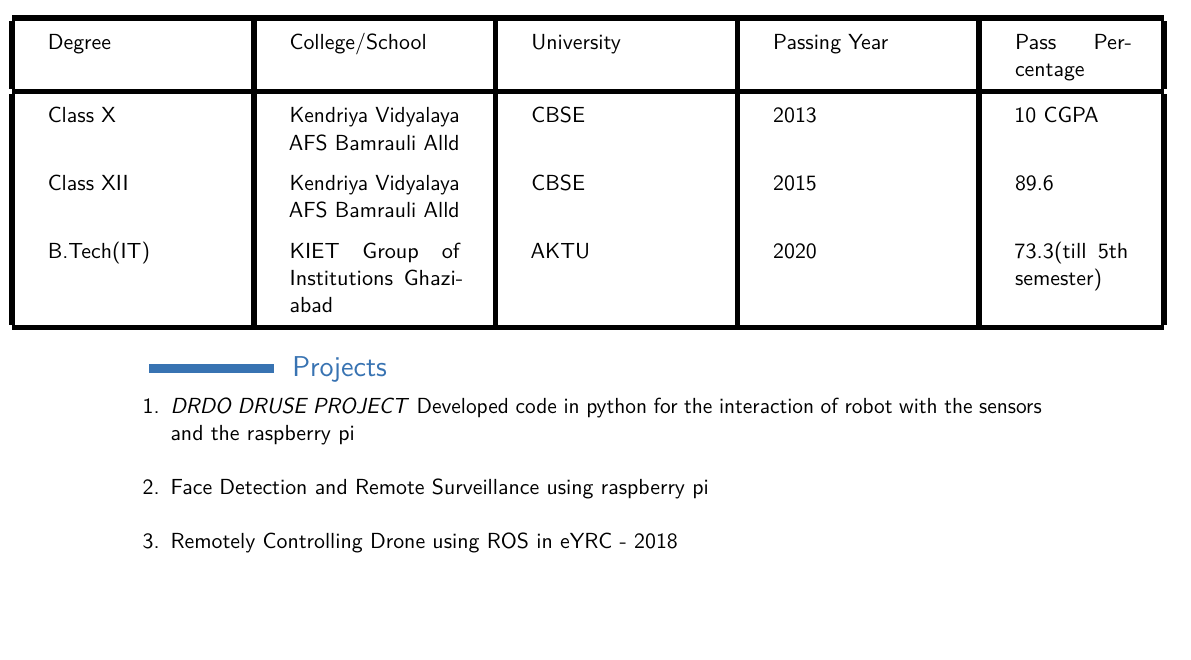
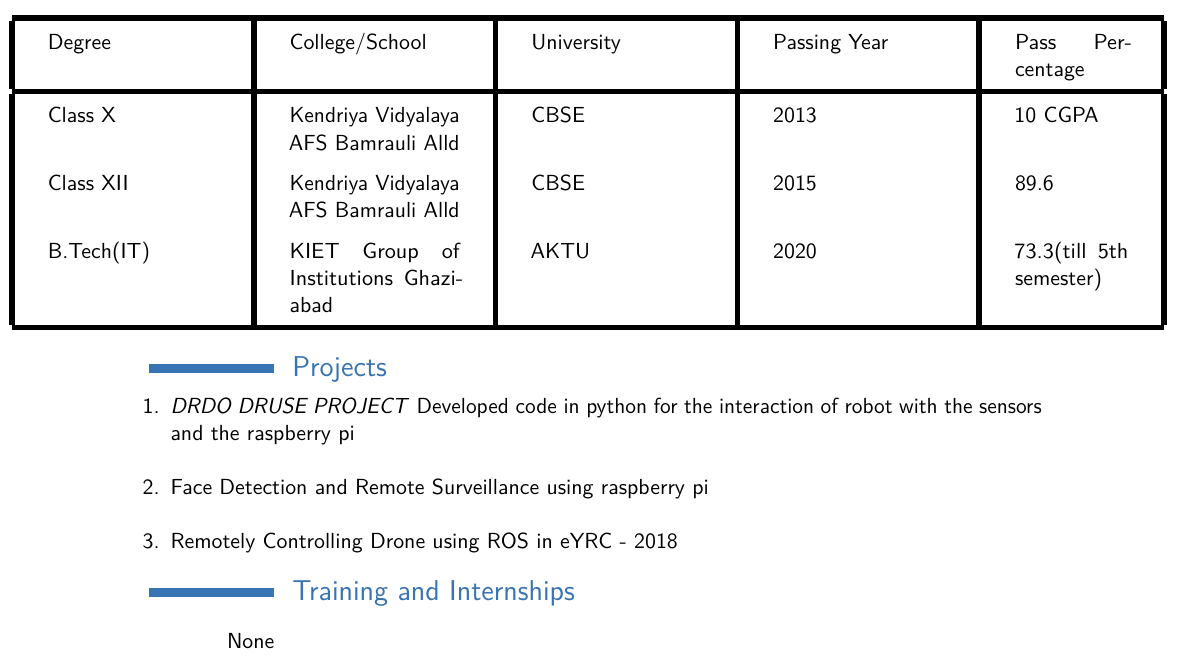
Before and after one commit to souravrai98/Sourav_Resume, a LaTeX CV (document.tex): part of the page, cut so that both start at the same text, the shorter picture padded with empty space. Compiled offline with pdfLaTeX.

Commit message:
Training and Internship section is added in this commit

```diff
--- a/document.tex
+++ b/document.tex
@@ -78,4 +78,13 @@
 
 
 
+
+\section{Training and Internships}
+	\cvitem{None}{}
+
+
+
+
+
+
 \end{document}
```
Also changed, not shown: 4 other files.
